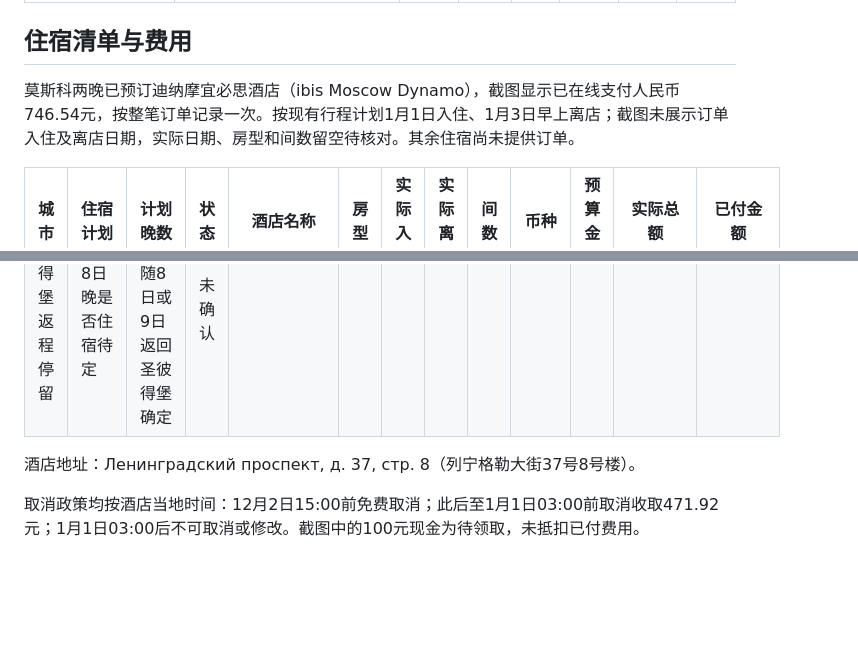
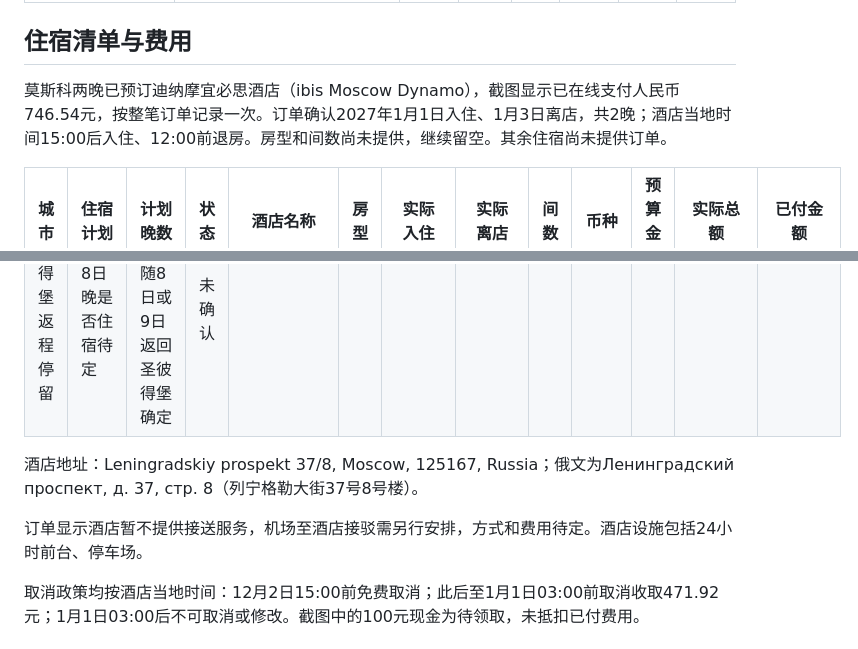
Before and after one commit to gitdogl/russia-trip-2026, a Markdown page: 行程与订票清单.md, 2 parts joined by grey strips. Drawn GitHub-style; blank space fills up the shorter version.

Commit message:
Confirm-Moscow-hotel-stay-dates-and-transfer-details

```diff
--- a/行程与订票清单.md
+++ b/行程与订票清单.md
@@ -75,7 +75,7 @@ MU591截图有“起飞时间推迟”提示，按截图记录为11:50起飞、1
 
 ## 住宿清单与费用
 
-莫斯科两晚已预订迪纳摩宜必思酒店（ibis Moscow Dynamo），截图显示已在线支付人民币746.54元，按整笔订单记录一次。按现有行程计划1月1日入住、1月3日早上离店；截图未展示订单入住及离店日期，实际日期、房型和间数留空待核对。其余住宿尚未提供订单。
+莫斯科两晚已预订迪纳摩宜必思酒店（ibis Moscow Dynamo），截图显示已在线支付人民币746.54元，按整笔订单记录一次。订单确认2027年1月1日入住、1月3日离店，共2晚；酒店当地时间15:00后入住、12:00前退房。房型和间数尚未提供，继续留空。其余住宿尚未提供订单。
 
 | 城市 | 住宿计划 | 计划晚数 | 状态 | 酒店名称 | 房型 | 实际入住 | 实际离店 | 间数 | 币种 | 预算金额 | 实际总额 | 已付金额 |
 | --- | --- | --- | --- | --- | --- | --- | --- | --- | --- | --- | --- | --- |
@@ -84,7 +84,9 @@ MU591截图有“起飞时间推迟”提示，按截图记录为11:50起飞、1
 | 摩尔曼斯克 | 4日或5日起，住至8日或9日离开前 | 3—5晚，随抵离日期确定 | 未确认 |  |  |  |  |  |  |  |  |  |
 | 圣彼得堡返程停留 | 1月8日晚是否住宿待定 | 0—1晚，随8日或9日返回圣彼得堡确定 | 未确认 |  |  |  |  |  |  |  |  |  |
 
-酒店地址：Ленинградский проспект, д. 37, стр. 8（列宁格勒大街37号8号楼）。
+酒店地址：Leningradskiy prospekt 37/8, Moscow, 125167, Russia；俄文为Ленинградский проспект, д. 37, стр. 8（列宁格勒大街37号8号楼）。
+
+订单显示酒店暂不提供接送服务，机场至酒店接驳需另行安排，方式和费用待定。酒店设施包括24小时前台、停车场。
 
 取消政策均按酒店当地时间：12月2日15:00前免费取消；此后至1月1日03:00前取消收取471.92元；1月1日03:00后不可取消或修改。截图中的100元现金为待领取，未抵扣已付费用。
 
```
Also changed, not shown: other parts of 行程与订票清单.md (+1 -1 lines).
